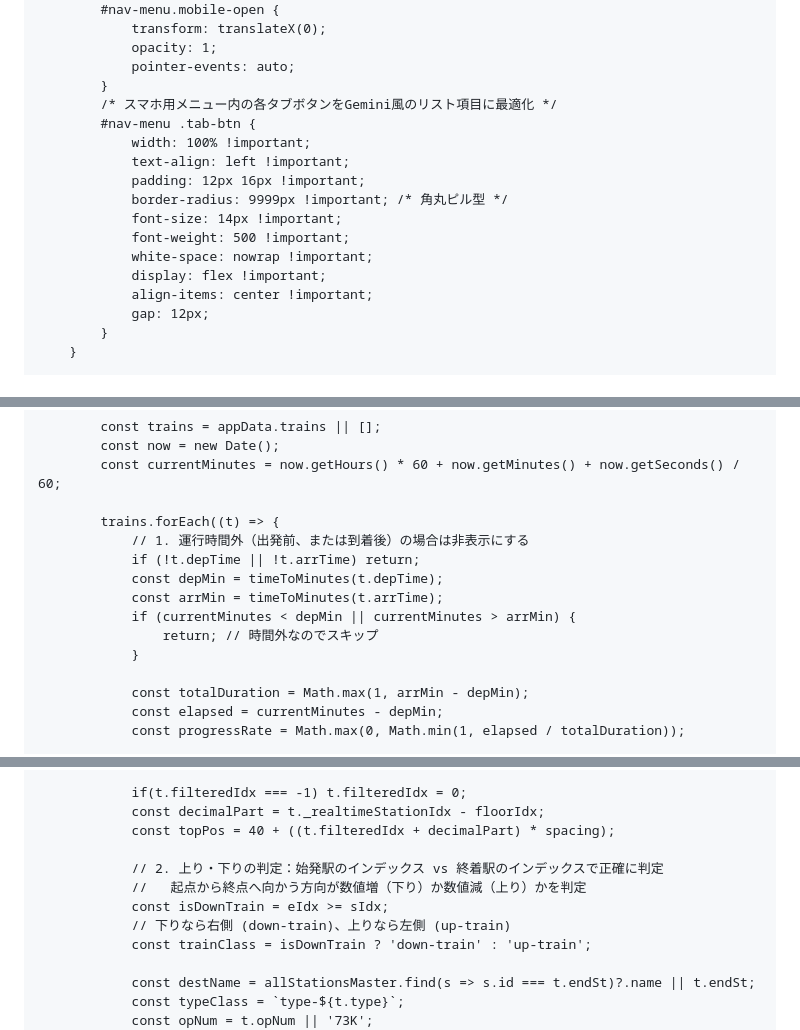
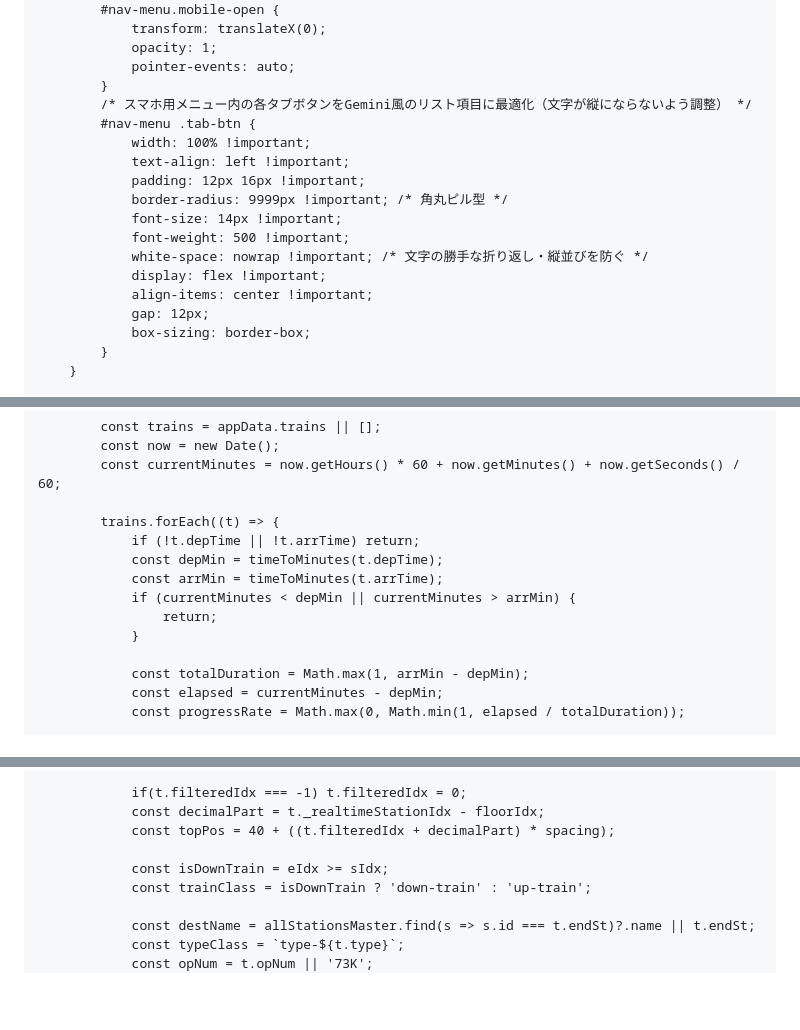
Before and after one commit to nogi2466-tech/original-tetsudo1, a Markdown page: README.md, 3 parts joined by grey strips. Rendered like a GitHub page; blank space fills up the shorter version.

```diff
--- a/README.md
+++ b/README.md
@@ -43,7 +43,7 @@
                 opacity: 1;
                 pointer-events: auto;
             }
-            /* スマホ用メニュー内の各タブボタンをGemini風のリスト項目に最適化 */
+            /* スマホ用メニュー内の各タブボタンをGemini風のリスト項目に最適化（文字が縦にならないよう調整） */
             #nav-menu .tab-btn {
                 width: 100% !important;
                 text-align: left !important;
@@ -51,10 +51,11 @@
                 border-radius: 9999px !important; /* 角丸ピル型 */
                 font-size: 14px !important;
                 font-weight: 500 !important;
-                white-space: nowrap !important;
+                white-space: nowrap !important; /* 文字の勝手な折り返し・縦並びを防ぐ */
                 display: flex !important;
                 align-items: center !important;
                 gap: 12px;
+                box-sizing: border-box;
             }
         }
 
@@ -1226,12 +1227,11 @@
             const currentMinutes = now.getHours() * 60 + now.getMinutes() + now.getSeconds() / 60;
 
             trains.forEach((t) => {
-                // 1. 運行時間外（出発前、または到着後）の場合は非表示にする
                 if (!t.depTime || !t.arrTime) return;
                 const depMin = timeToMinutes(t.depTime);
                 const arrMin = timeToMinutes(t.arrTime);
                 if (currentMinutes < depMin || currentMinutes > arrMin) {
-                    return; // 時間外なのでスキップ
+                    return;
                 }
 
                 const totalDuration = Math.max(1, arrMin - depMin);
@@ -1262,10 +1262,7 @@
                 const decimalPart = t._realtimeStationIdx - floorIdx;
                 const topPos = 40 + ((t.filteredIdx + decimalPart) * spacing);
 
-                // 2. 上り・下りの判定：始発駅のインデックス vs 終着駅のインデックスで正確に判定
-                //   起点から終点へ向かう方向が数値増（下り）か数値減（上り）かを判定
                 const isDownTrain = eIdx >= sIdx;
-                // 下りなら右側 (down-train)、上りなら左側 (up-train)
                 const trainClass = isDownTrain ? 'down-train' : 'up-train';
 
                 const destName = allStationsMaster.find(s => s.id === t.endSt)?.name || t.endSt;
```
